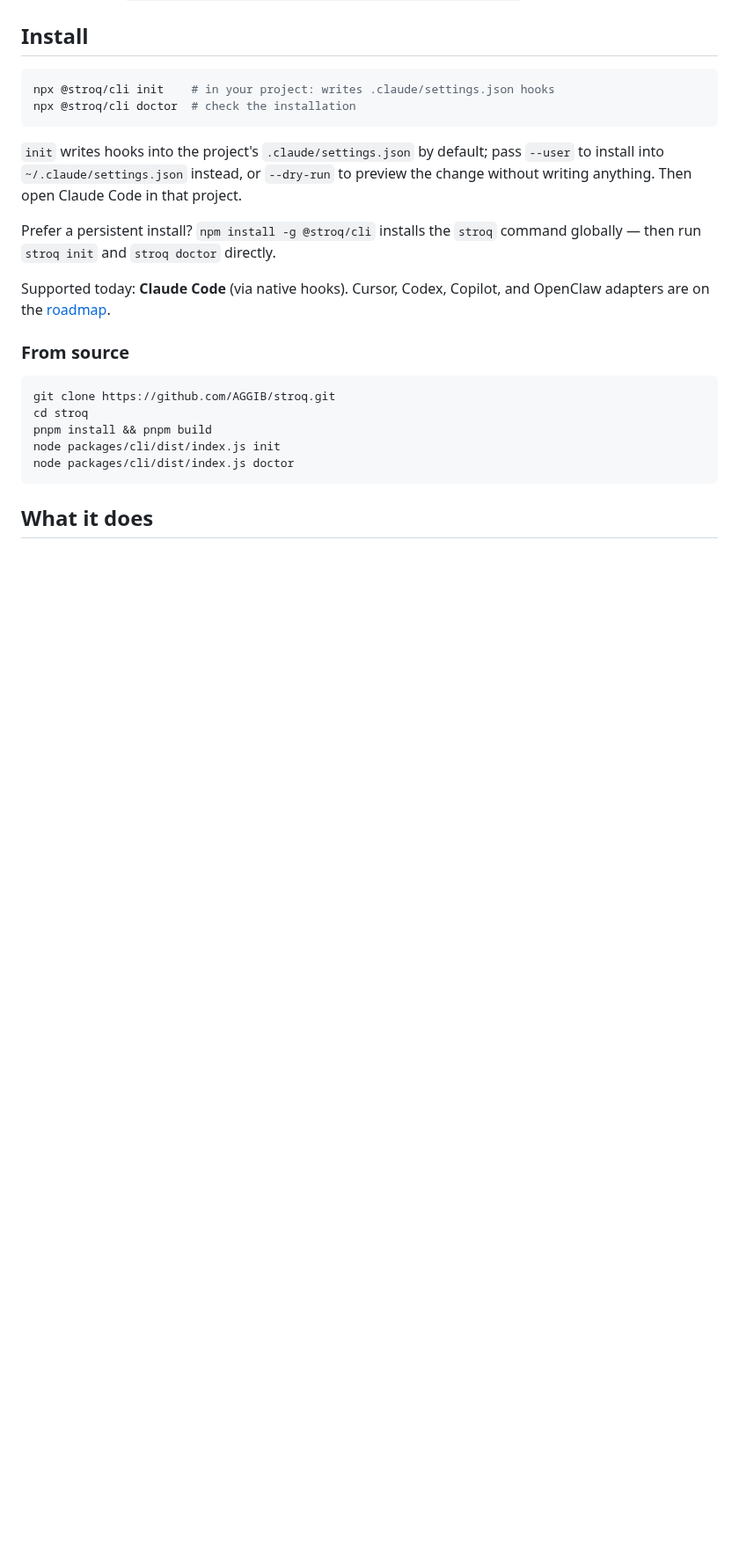
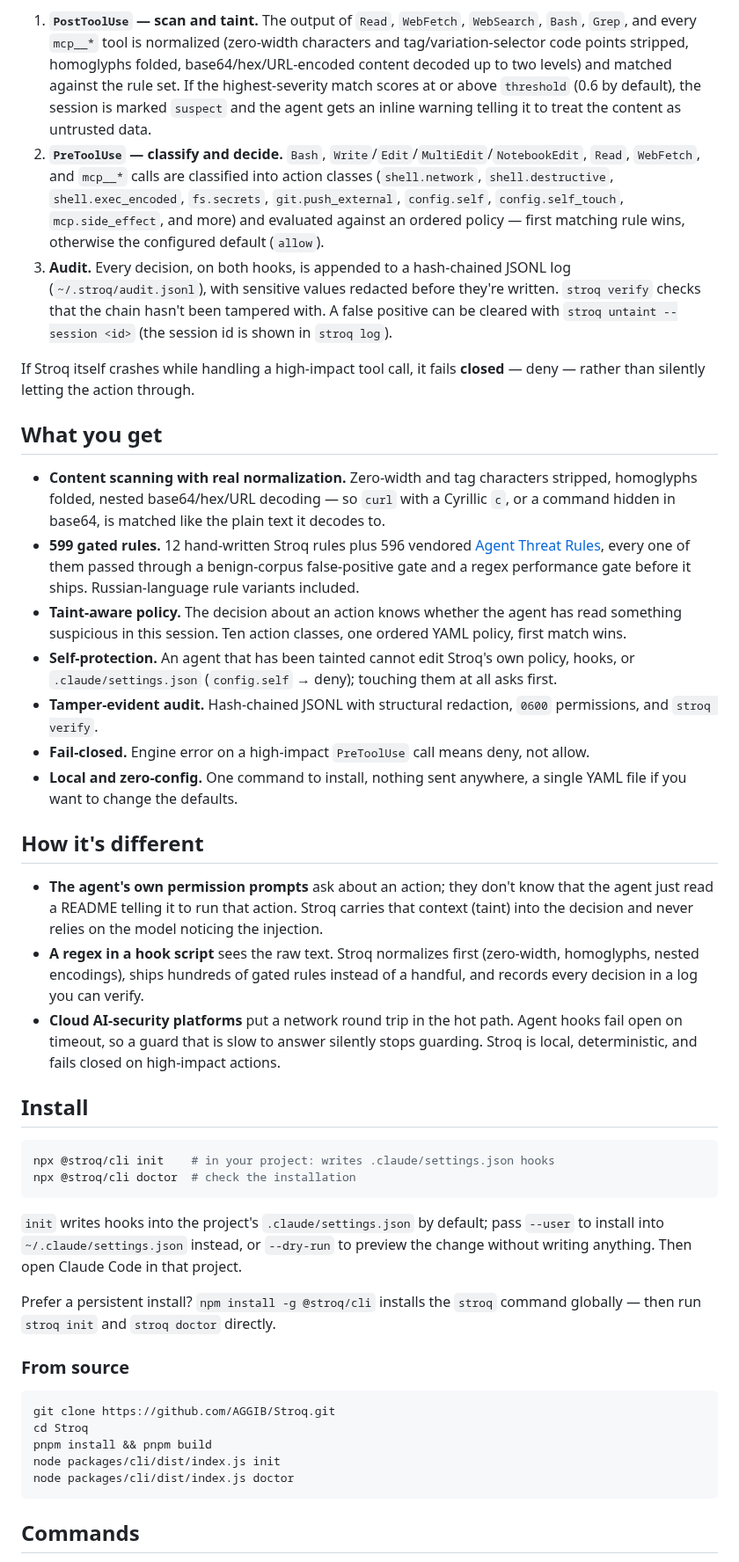
Before and after one commit to AGGIB/Stroq, a Markdown page: README.md, the part around one of its changes. Shown at 88% size. GitHub-like rendering; blank space fills up the shorter version.

````diff
--- a/README.md
+++ b/README.md
@@ -23,3 +64,24 @@ Run it yourself: `pnpm install && pnpm build && ./examples/demo/run-demo.sh`.
+1. **`PostToolUse` — scan and taint.** The output of `Read`, `WebFetch`, `WebSearch`, `Bash`, `Grep`, and every `mcp__*` tool is normalized (zero-width characters and tag/variation-selector code points stripped, homoglyphs folded, base64/hex/URL-encoded content decoded up to two levels) and matched against the rule set. If the highest-severity match scores at or above `threshold` (0.6 by default), the session is marked `suspect` and the agent gets an inline warning telling it to treat the content as untrusted data.
+2. **`PreToolUse` — classify and decide.** `Bash`, `Write`/`Edit`/`MultiEdit`/`NotebookEdit`, `Read`, `WebFetch`, and `mcp__*` calls are classified into action classes (`shell.network`, `shell.destructive`, `shell.exec_encoded`, `fs.secrets`, `git.push_external`, `config.self`, `config.self_touch`, `mcp.side_effect`, and more) and evaluated against an ordered policy — first matching rule wins, otherwise the configured default (`allow`).
+3. **Audit.** Every decision, on both hooks, is appended to a hash-chained JSONL log (`~/.stroq/audit.jsonl`), with sensitive values redacted before they're written. `stroq verify` checks that the chain hasn't been tampered with. A false positive can be cleared with `stroq untaint --session <id>` (the session id is shown in `stroq log`).
+
+If Stroq itself crashes while handling a high-impact tool call, it fails **closed** — deny — rather than silently letting the action through.
+
+## What you get
+
+- **Content scanning with real normalization.** Zero-width and tag characters stripped, homoglyphs folded, nested base64/hex/URL decoding — so `сurl` with a Cyrillic `с`, or a command hidden in base64, is matched like the plain text it decodes to.
+- **599 gated rules.** 12 hand-written Stroq rules plus 596 vendored [Agent Threat Rules](https://github.com/Agent-Threat-Rule/agent-threat-rules), every one of them passed through a benign-corpus false-positive gate and a regex performance gate before it ships. Russian-language rule variants included.
+- **Taint-aware policy.** The decision about an action knows whether the agent has read something suspicious in this session. Ten action classes, one ordered YAML policy, first match wins.
+- **Self-protection.** An agent that has been tainted cannot edit Stroq's own policy, hooks, or `.claude/settings.json` (`config.self` → deny); touching them at all asks first.
+- **Tamper-evident audit.** Hash-chained JSONL with structural redaction, `0600` permissions, and `stroq verify`.
+- **Fail-closed.** Engine error on a high-impact `PreToolUse` call means deny, not allow.
+- **Local and zero-config.** One command to install, nothing sent anywhere, a single YAML file if you want to change the defaults.
+
+## How it's different
+
+- **The agent's own permission prompts** ask about an action; they don't know that the agent just read a README telling it to run that action. Stroq carries that context (taint) into the decision and never relies on the model noticing the injection.
+- **A regex in a hook script** sees the raw text. Stroq normalizes first (zero-width, homoglyphs, nested encodings), ships hundreds of gated rules instead of a handful, and records every decision in a log you can verify.
+- **Cloud AI-security platforms** put a network round trip in the hot path. Agent hooks fail open on timeout, so a guard that is slow to answer silently stops guarding. Stroq is local, deterministic, and fails closed on high-impact actions.
 
 ## Install
 
@@ -32,17 +94,15 @@ npx @stroq/cli doctor  # check the installation
 
 Prefer a persistent install? `npm install -g @stroq/cli` installs the `stroq` command globally — then run `stroq init` and `stroq doctor` directly.
 
-Supported today: **Claude Code** (via native hooks). Cursor, Codex, Copilot, and OpenClaw adapters are on the [roadmap](#roadmap).
-
 ### From source
 
 ```bash
-git clone https://github.com/AGGIB/stroq.git
-cd stroq
+git clone https://github.com/AGGIB/Stroq.git
+cd Stroq
 pnpm install && pnpm build
 node packages/cli/dist/index.js init
 node packages/cli/dist/index.js doctor
 ```
 
-## What it does
+## Commands
 
````
Also changed, not shown: other parts of README.md (+58 -25 lines), packages/cli/README.md (+12 -3 lines), docs/assets/logo-square.jpg (added), docs/assets/social-preview.png (added), 2 other files.
